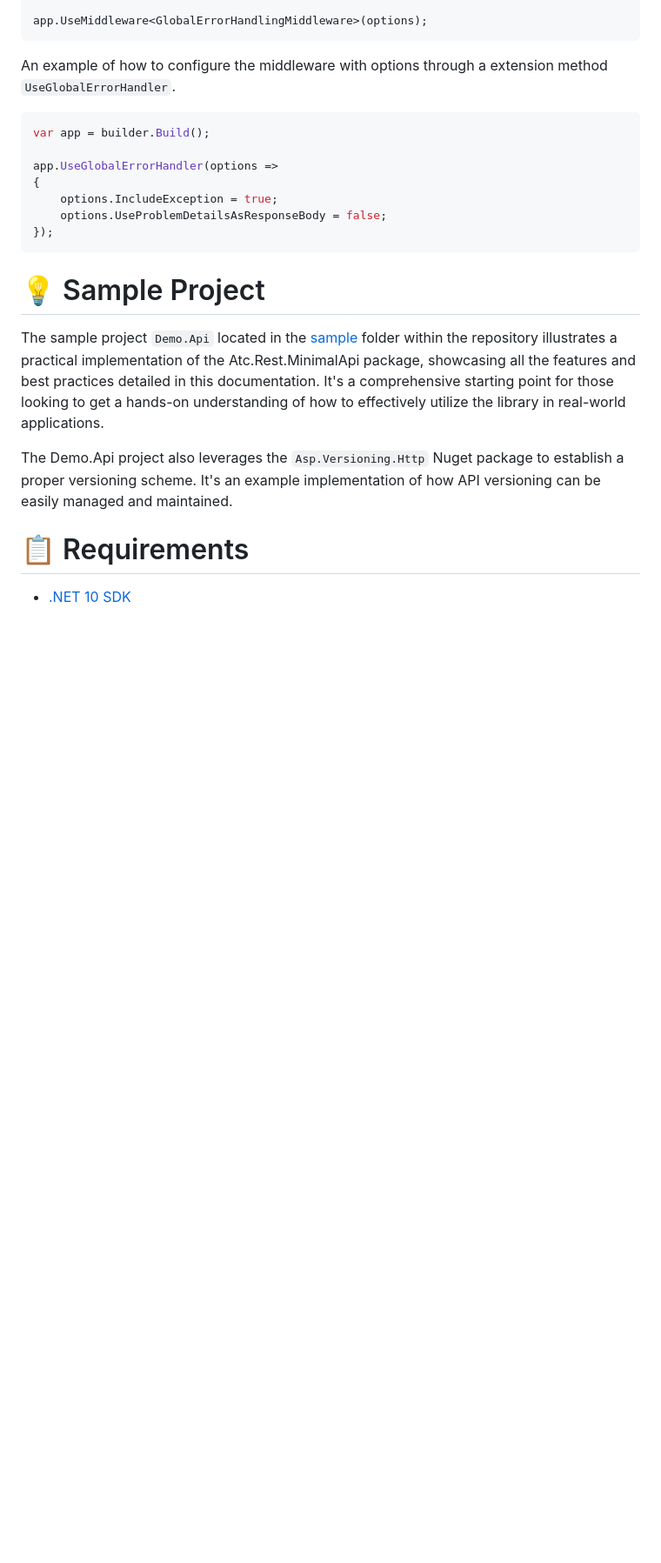
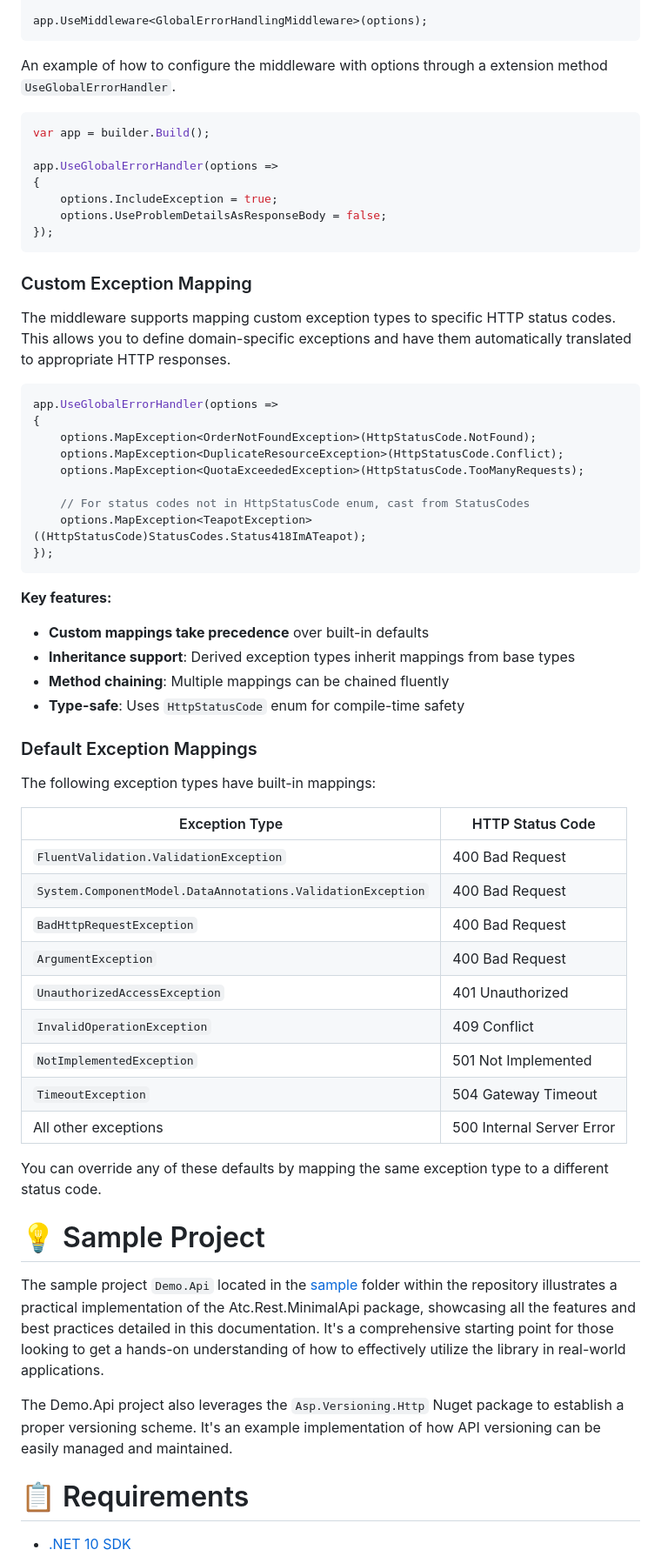
Before and after one commit to atc-net/atc-rest-minimalapi, a Markdown page: README.md, the part around one of its changes. Shown at 87% size. Rendered like a GitHub page; blank space fills up the shorter version.

Commit message:
docs: add custom exception mapping documentation

````diff
--- a/README.md
+++ b/README.md
@@ -470,6 +472,46 @@ app.UseGlobalErrorHandler(options =>
 });
 ```
 
+### Custom Exception Mapping
+
+The middleware supports mapping custom exception types to specific HTTP status codes. This allows you to define domain-specific exceptions and have them automatically translated to appropriate HTTP responses.
+
+```csharp
+app.UseGlobalErrorHandler(options =>
+{
+    options.MapException<OrderNotFoundException>(HttpStatusCode.NotFound);
+    options.MapException<DuplicateResourceException>(HttpStatusCode.Conflict);
+    options.MapException<QuotaExceededException>(HttpStatusCode.TooManyRequests);
+
+    // For status codes not in HttpStatusCode enum, cast from StatusCodes
+    options.MapException<TeapotException>((HttpStatusCode)StatusCodes.Status418ImATeapot);
+});
+```
+
+**Key features:**
+- **Custom mappings take precedence** over built-in defaults
+- **Inheritance support**: Derived exception types inherit mappings from base types
+- **Method chaining**: Multiple mappings can be chained fluently
+- **Type-safe**: Uses `HttpStatusCode` enum for compile-time safety
+
+### Default Exception Mappings
+
+The following exception types have built-in mappings:
+
+| Exception Type | HTTP Status Code |
+|---------------|------------------|
+| `FluentValidation.ValidationException` | 400 Bad Request |
+| `System.ComponentModel.DataAnnotations.ValidationException` | 400 Bad Request |
+| `BadHttpRequestException` | 400 Bad Request |
+| `ArgumentException` | 400 Bad Request |
+| `UnauthorizedAccessException` | 401 Unauthorized |
+| `InvalidOperationException` | 409 Conflict |
+| `NotImplementedException` | 501 Not Implemented |
+| `TimeoutException` | 504 Gateway Timeout |
+| All other exceptions | 500 Internal Server Error |
+
+You can override any of these defaults by mapping the same exception type to a different status code.
+
 # 💡 Sample Project
 
 The sample project `Demo.Api` located in the [sample](/sample/) folder within the repository illustrates a practical implementation of the Atc.Rest.MinimalApi package, showcasing all the features and best practices detailed in this documentation. It's a comprehensive starting point for those looking to get a hands-on understanding of how to effectively utilize the library in real-world applications.
````
Also changed, not shown: other parts of README.md (+2 -0 lines).
